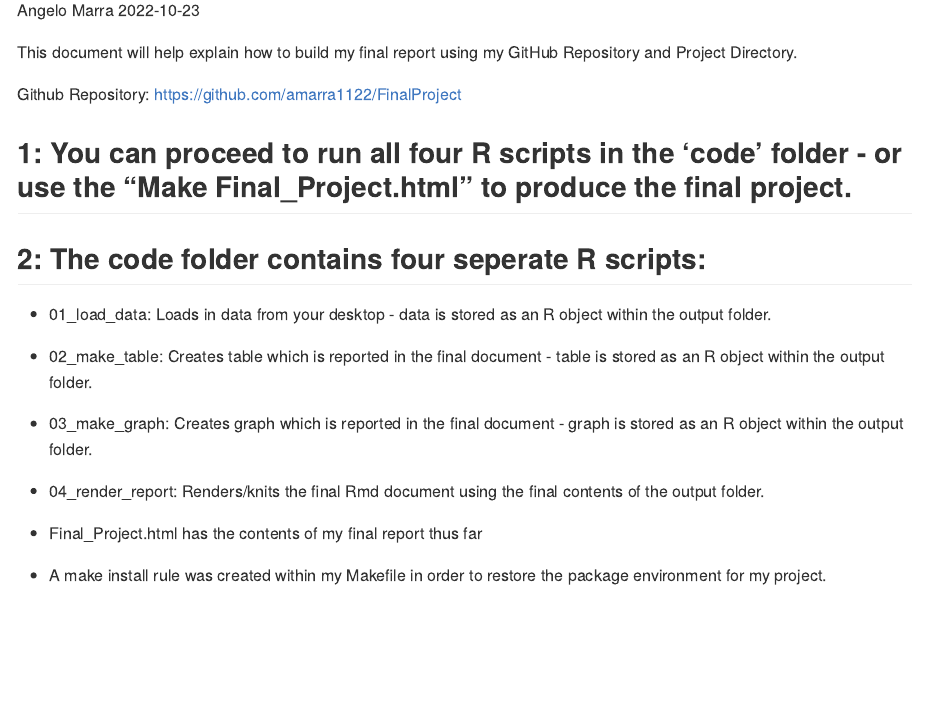
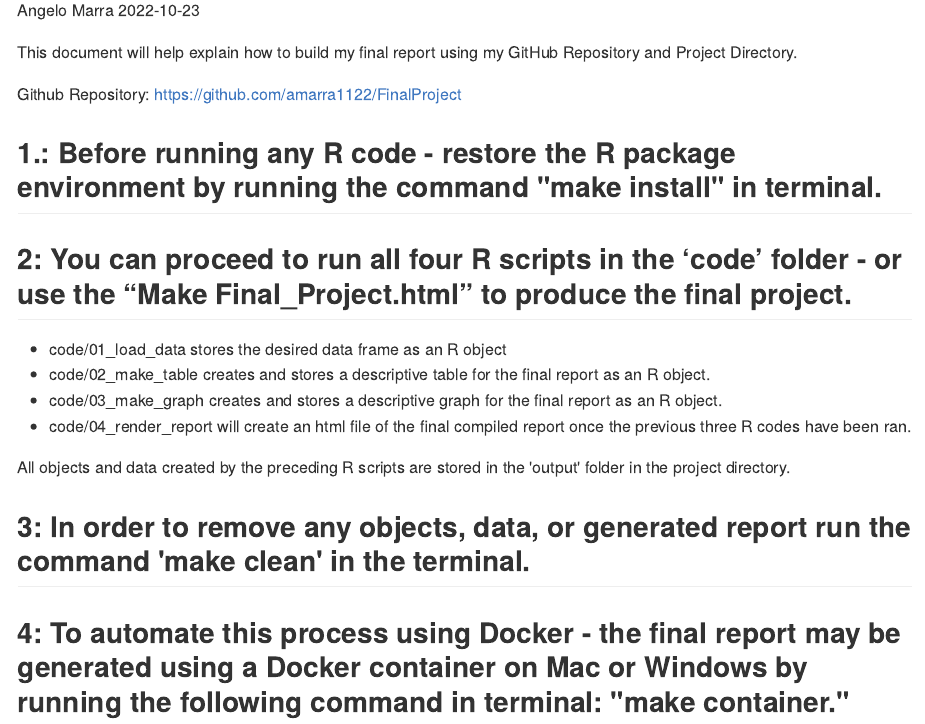
Before and after one commit to amarra1122/FinalProject, an R Markdown document (README.Rmd): the page in a window 1100 px wide, from 110 px down. The pictures show the output file README.md that the author committed with the source, drawn offline in the style of GitHub.

Commit message:
Edited Readme files and text in the Final Report

```diff
--- a/README.Rmd
+++ b/README.Rmd
@@ -9,19 +14,16 @@ This document will help explain how to build my final report using my GitHub Rep
 
-Github Repository: https://github.com/amarra1122/FinalProject
+Github Repository: <https://github.com/amarra1122/FinalProject>
 
+## **1.:** Before running any R code - restore the R package environment by running the command "make install" in terminal.
 
-## **1:** You can proceed to run all four R scripts in the 'code' folder - or use the "Make Final_Project.html" to produce the final project.
+## **2:** You can proceed to run all four R scripts in the ‘code’ folder - or use the “Make Final_Project.html” to produce the final project.
+* code/01_load_data stores the desired data frame as an R object
+* code/02_make_table creates and stores a descriptive table for the final report as an R object.
+* code/03_make_graph creates and stores a descriptive graph for the final report as an R object.
+* code/04_render_report will create an html file of the final compiled report once the previous three R codes have been ran.
 
-## **2:** The code folder contains four seperate R scripts:
+All objects and data created by the preceding R scripts are stored in the 'output' folder in the project directory.
 
-* 01_load_data: Loads in data from your desktop - data is stored as an R object within the output folder.
+## **3:** In order to remove any objects, data, or generated report run the command 'make clean' in the terminal.
 
-* 02_make_table: Creates table which is reported in the final document - table is stored as an R object within the output folder.
-
-* 03_make_graph: Creates graph which is reported in the final document - graph is stored as an R object within the output folder.
-
-* 04_render_report: Renders/knits the final Rmd document using the final contents of the output folder.
-
-* Final_Project.html has the contents of my final report thus far
-
-* A make install rule was created within my Makefile in order to restore the package environment for my project.
+## **4:** To automate this process using Docker - the final report may be generated using a Docker container on Mac or Windows by running the following command in terminal: "make container."
```
Also changed, not shown: Final_Project.Rmd (+1 -11 lines), README.md, README.Rmd (7 more changed lines).
